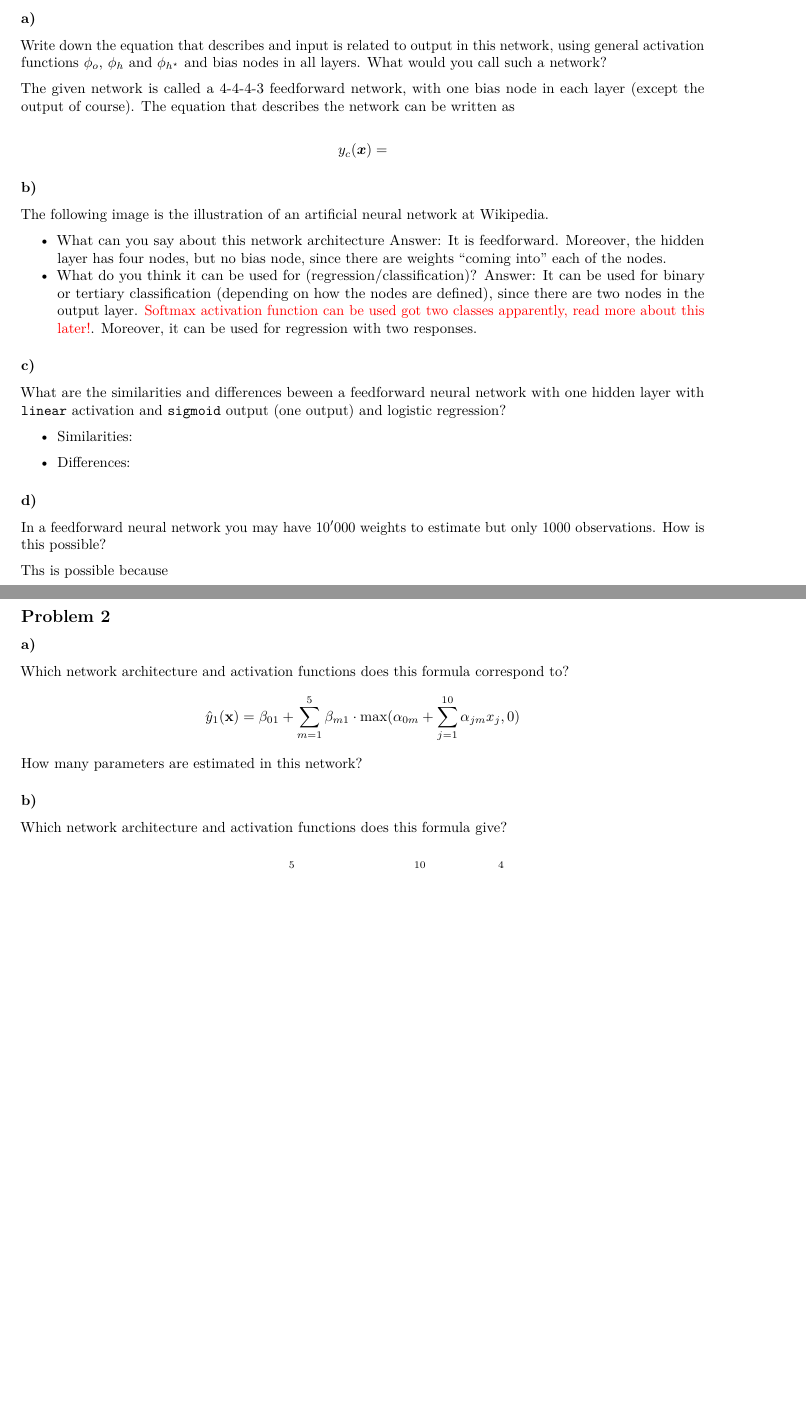
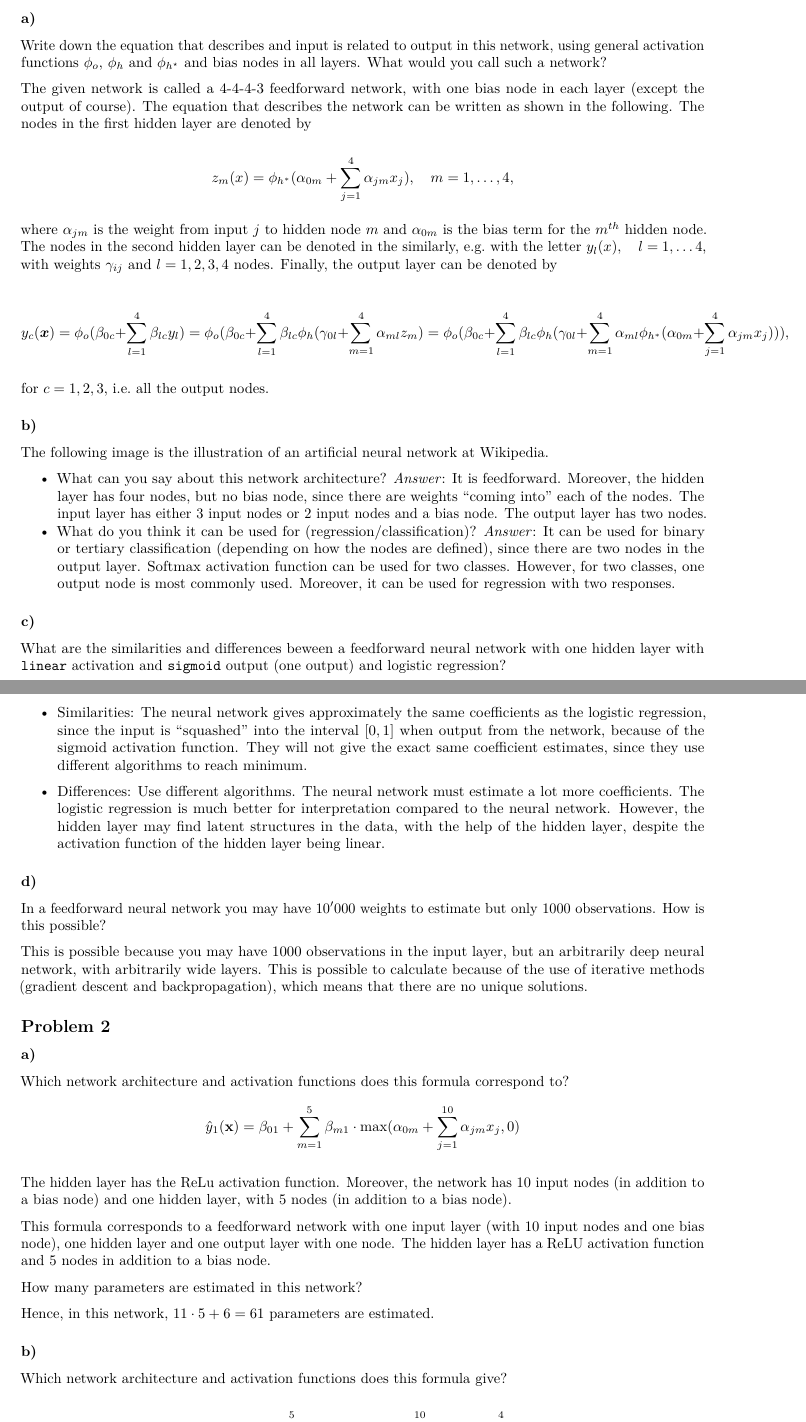
Before and after one commit to alexaoh/statlearn, an R Markdown document (Mod11Exercise/Mod11Exercise.Rmd): two parts of pages 1 and 2 of 5, joined at a grey line, cut so that both start at the same text, the shorter picture padded with empty space. Rendered offline with R 4.5, knitr and Pandoc, then LaTeX, with nearby package versions; some code elsewhere in the file could not run offline.

Commit message:
Began working on Mod11Exercise.

```diff
--- a/Mod11Exercise/Mod11Exercise.Rmd
+++ b/Mod11Exercise/Mod11Exercise.Rmd
@@ -30,21 +30,29 @@ Write down the equation that describes and input is related to output in this ne
 
 <!-- ![Image created here <http://alexlenail.me/NN-SVG/index.html> ](nn.png){width=100%} -->
 
-The given network is called a 4-4-4-3 feedforward network, with one bias node in each layer (except the output of course). The equation that describes the network can be written as
+The given network is called a 4-4-4-3 feedforward network, with one bias node in each layer (except the output of course). The equation that describes the network can be written as shown in the following. The nodes in the first hidden layer are denoted by
 
 $$
-y_c(\boldsymbol{x}) =
+z_m(x) = \phi_{h^*}(\alpha_{0m} + \sum_{j=1}^4\alpha_{jm}x_j), \quad m = 1, \dots, 4,
 $$
+
+where $\alpha_{jm}$ is the weight from input $j$ to hidden node $m$ and $\alpha_{0m}$ is the bias term for the $m^{th}$ hidden node. The nodes in the second hidden layer can be denoted in the similarly, e.g. with the letter $y_l(x), \quad l = 1, \dots 4$, with weights $\gamma_{ij}$ and $l = 1,2,3,4$ nodes. Finally, the output layer can be denoted by
+
+$$
+y_c(\boldsymbol{x}) = \phi_o(\beta_{0c}+ \sum_{l = 1}^4\beta_{lc}y_l) = \phi_o(\beta_{0c}+ \sum_{l = 1}^4\beta_{lc}\phi_h(\gamma_{0l} + \sum_{m=1}^4\alpha_{ml}z_m) = \phi_o(\beta_{0c}+ \sum_{l = 1}^4\beta_{lc}\phi_h(\gamma_{0l} + \sum_{m=1}^4\alpha_{ml}\phi_{h^*}(\alpha_{0m} + \sum_{j=1}^4\alpha_{jm}x_j))),
+$$
+
+for $c = 1, 2, 3$, i.e. all the output nodes.
 
 
 ### b)
 
 The following image is the illustration of an artificial neural network at Wikipedia.
 
-* What can you say about this network architecture
-Answer: It is feedforward. Moreover, the hidden layer has four nodes, but no bias node, since there are weights "coming into" each of the nodes.
+* What can you say about this network architecture?
+*Answer*: It is feedforward. Moreover, the hidden layer has four nodes, but no bias node, since there are weights "coming into" each of the nodes. The input layer has either 3 input nodes or 2 input nodes and a bias node. The output layer has two nodes.
 * What do you think it can be used for (regression/classification)?
-Answer: It can be used for binary or tertiary classification (depending on how the nodes are defined), since there are two nodes in the output layer. \textcolor{red}{Softmax activation function can be used got two classes apparently, read more about this later!}. Moreover, it can be used for regression with two responses.
+*Answer*: It can be used for binary or tertiary classification (depending on how the nodes are defined), since there are two nodes in the output layer. Softmax activation function can be used for two classes. However, for two classes, one output node is most commonly used. Moreover, it can be used for regression with two responses.
 
 <!-- ![Image taken from <https://commons.wikimedia.org/wiki/File:Colored_neural_network.svg>](Colorednn.png){width=50%} -->
 
@@ -53,16 +61,16 @@ Answer: It can be used for binary or tertiary classification (depending on how t
 
 What are the similarities and differences beween a feedforward neural network with one hidden layer with `linear` activation and `sigmoid` output (one output) and logistic regression?
 
-* Similarities:
+* Similarities: The neural network gives approximately the same coefficients as the logistic regression, since the input is "squashed" into the interval $[0,1]$ when output from the network, because of the sigmoid activation function. They will not give the exact same coefficient estimates, since they use different algorithms to reach minimum.
 
-* Differences:
+* Differences: Use different algorithms. The neural network must estimate a lot more coefficients. The logistic regression is much better for interpretation compared to the neural network. However, the hidden layer may find latent structures in the data, with the help of the hidden layer, despite the activation function of the hidden layer being linear.
 
 
 ### d)
 
 In a feedforward neural network you may have $10'000$ weights to estimate but only $1000$ observations. How is this possible?
 
-Ths is possible because
+This is possible because you may have 1000 observations in the input layer, but an arbitrarily deep neural network, with arbitrarily wide layers. This is possible to calculate because of the use of iterative methods (gradient descent and backpropagation), which means that there are no unique solutions.
 
 ## Problem 2
 
@@ -70,7 +78,15 @@ Ths is possible because
 
 Which network architecture and activation functions does this formula correspond to?
 $$ \hat{y}_1({\bf x})=\beta_{01}+\sum_{m=1}^5 \beta_{m1}\cdot \max(\alpha_{0m}+\sum_{j=1}^{10} \alpha_{jm}x_j,0)$$
+
+The hidden layer has the ReLu activation function. Moreover, the network has 10 input nodes (in addition to a bias node) and one hidden layer, with 5 nodes (in addition to a bias node).
+
+This formula corresponds to a feedforward network with one input layer (with 10 input nodes and one bias node), one hidden layer and one output layer with one node. The hidden layer has a ReLU activation function and 5 nodes in addition to a bias node.
+
+
 How many parameters are estimated in this network?
+
+Hence, in this network, $11 \cdot 5 + 6 = 61$ parameters are estimated.
 
 ### b)
 Which network architecture and activation functions does this formula give?
```
Also changed, not shown: Mod11Exercise/Mod11Exercise.pdf (added), Mod11Exercise/Mod11Exercise.Rmd (6 more changed lines).
